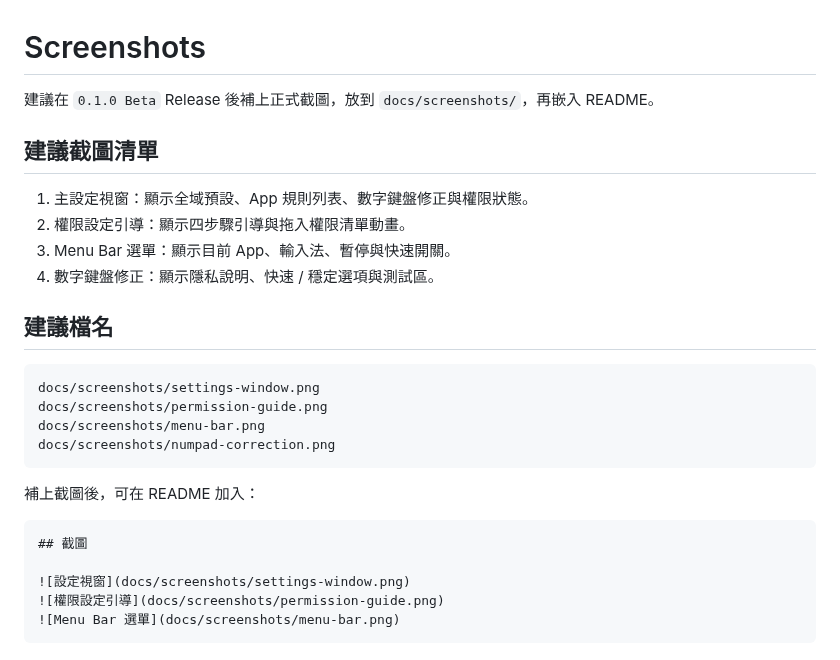
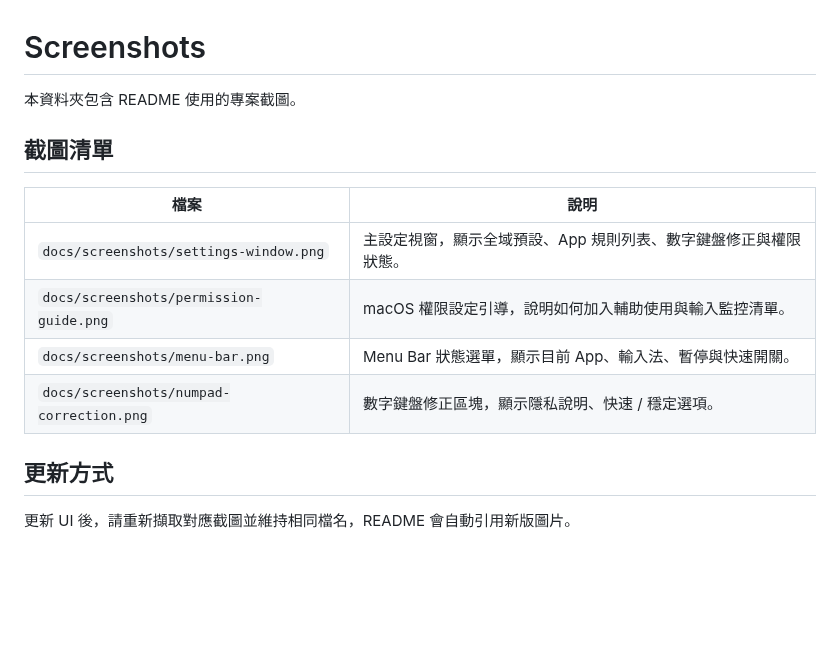
Before and after one commit to swallowkog/input-method-workflow-settings, a Markdown page: docs/SCREENSHOTS.md, the part around the change. Drawn GitHub-style; blank space fills up the shorter version.

````diff
--- a/docs/SCREENSHOTS.md
+++ b/docs/SCREENSHOTS.md
@@ -1,29 +1,16 @@
 # Screenshots
 
-建議在 `0.1.0 Beta` Release 後補上正式截圖，放到 `docs/screenshots/`，再嵌入 README。
+本資料夾包含 README 使用的專案截圖。
 
-## 建議截圖清單
+## 截圖清單
 
-1. 主設定視窗：顯示全域預設、App 規則列表、數字鍵盤修正與權限狀態。
-2. 權限設定引導：顯示四步驟引導與拖入權限清單動畫。
-3. Menu Bar 選單：顯示目前 App、輸入法、暫停與快速開關。
-4. 數字鍵盤修正：顯示隱私說明、快速 / 穩定選項與測試區。
+| 檔案 | 說明 |
+| --- | --- |
+| `docs/screenshots/settings-window.png` | 主設定視窗，顯示全域預設、App 規則列表、數字鍵盤修正與權限狀態。 |
+| `docs/screenshots/permission-guide.png` | macOS 權限設定引導，說明如何加入輔助使用與輸入監控清單。 |
+| `docs/screenshots/menu-bar.png` | Menu Bar 狀態選單，顯示目前 App、輸入法、暫停與快速開關。 |
+| `docs/screenshots/numpad-correction.png` | 數字鍵盤修正區塊，顯示隱私說明、快速 / 穩定選項。 |
 
-## 建議檔名
+## 更新方式
 
-```text
-docs/screenshots/settings-window.png
-docs/screenshots/permission-guide.png
-docs/screenshots/menu-bar.png
-docs/screenshots/numpad-correction.png
-```
-
-補上截圖後，可在 README 加入：
-
-```markdown
-## 截圖
-
-![設定視窗](docs/screenshots/settings-window.png)
-![權限設定引導](docs/screenshots/permission-guide.png)
-![Menu Bar 選單](docs/screenshots/menu-bar.png)
-```
+更新 UI 後，請重新擷取對應截圖並維持相同檔名，README 會自動引用新版圖片。
````
Also changed, not shown: README.md (+19 -0 lines), docs/screenshots/menu-bar.png (added), docs/screenshots/numpad-correction.png (added), docs/screenshots/permission-guide.png (added), docs/screenshots/settings-window.png (added).
